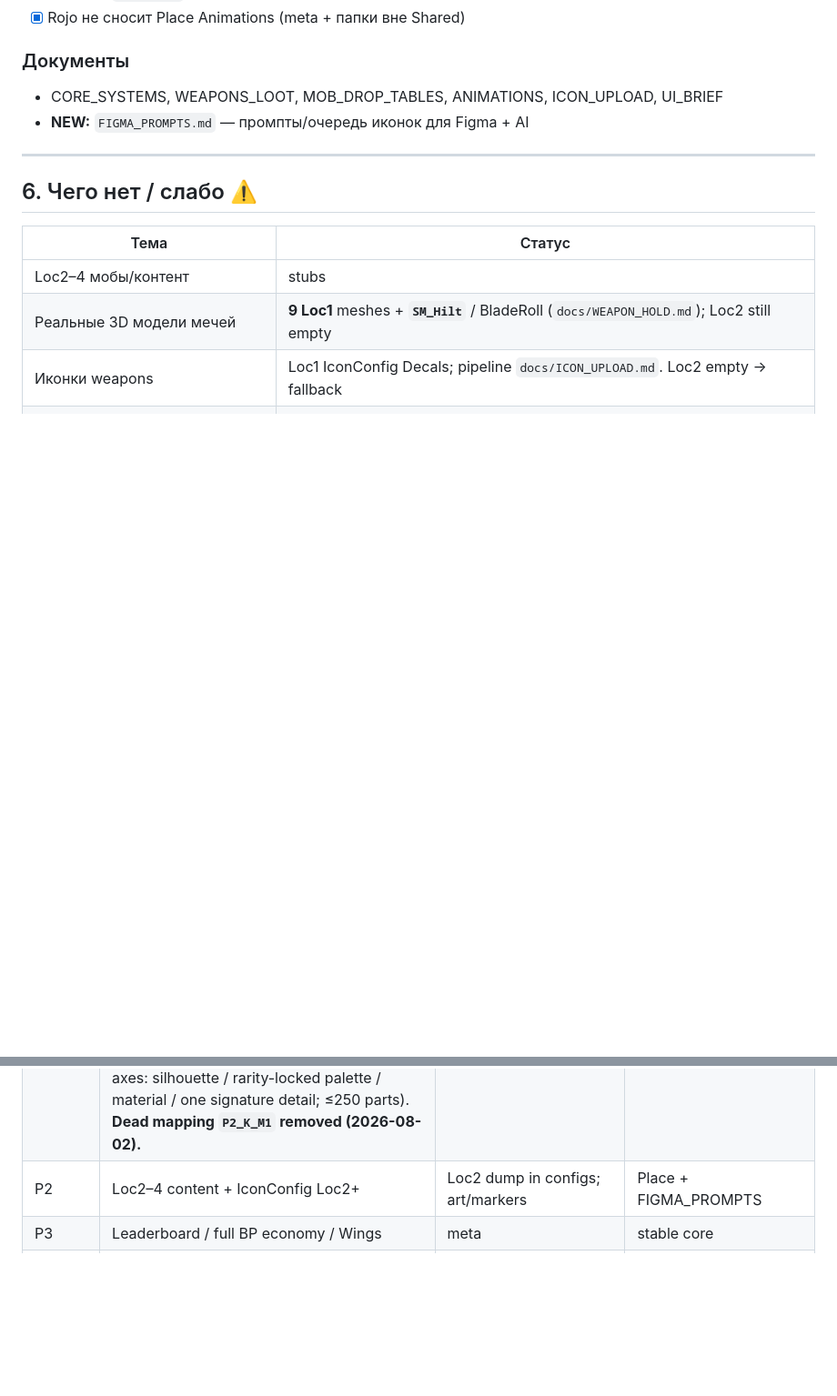
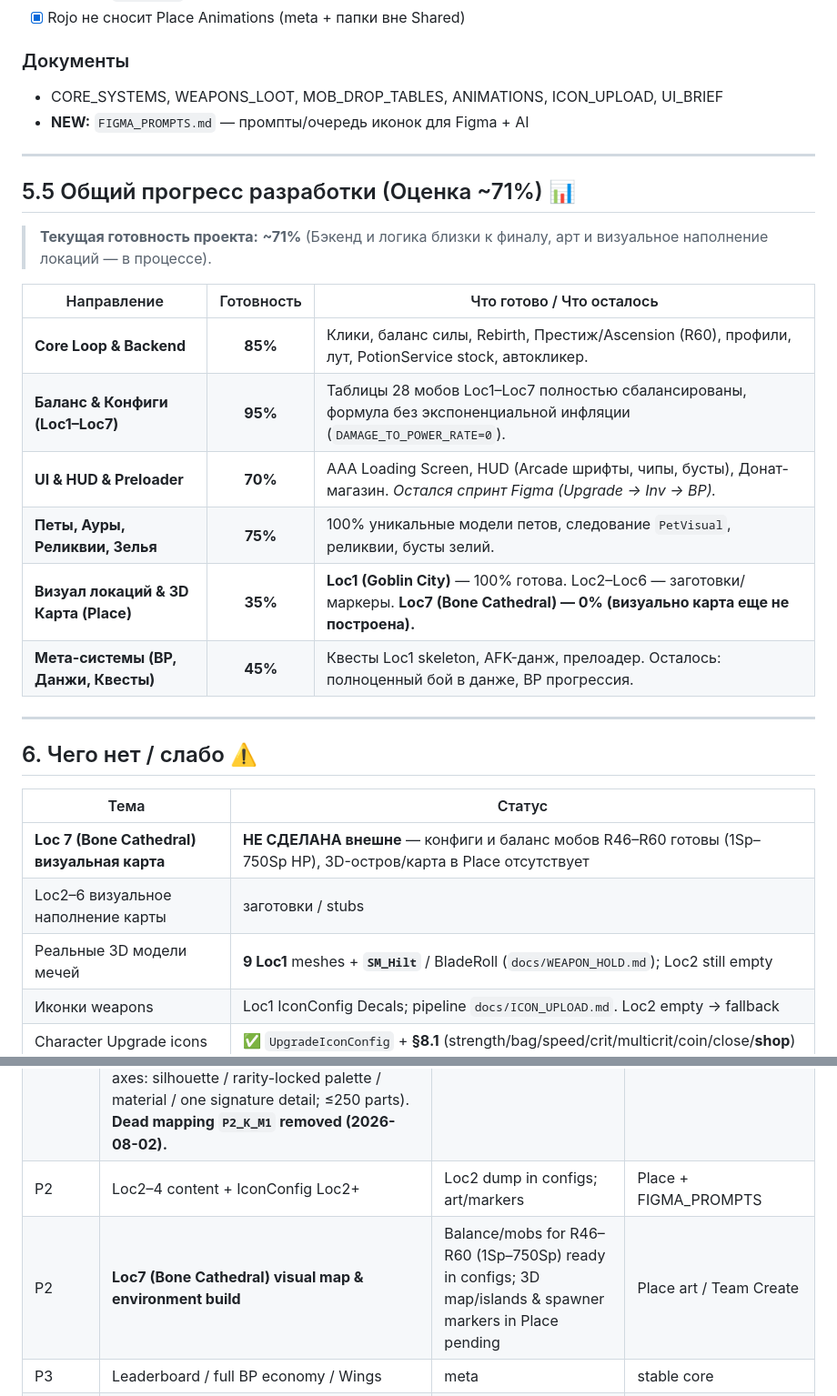
Before and after one commit to haz33u/SwordMechyOnlinePizdec, a Markdown page: docs/MASTER_PLAN.md, 2 parts joined by grey strips. Shown at 91% size. GitHub-like rendering; blank space fills up the shorter version.

Commit message:
docs(masterplan): add overall progress assessment (~71%) and explicit Loc7 visual map task

```diff
--- a/docs/MASTER_PLAN.md
+++ b/docs/MASTER_PLAN.md
@@ -155,11 +155,27 @@ LMB / mobile tap (anywhere not on GUI) → Swing (CPS rate limit) → damage mob
 
 ---
 
+## 5.5 Общий прогресс разработки (Оценка ~71%) 📊
+
+> **Текущая готовность проекта:** **~71%** (Бэкенд и логика близки к финалу, арт и визуальное наполнение локаций — в процессе).
+
+| Направление | Готовность | Что готово / Что осталось |
+|-------------|:----------:|---------------------------|
+| **Core Loop & Backend** | **85%** | Клики, баланс силы, Rebirth, Престиж/Ascension (R60), профили, лут, PotionService stock, автокликер. |
+| **Баланс & Конфиги (Loc1–Loc7)** | **95%** | Таблицы 28 мобов Loc1–Loc7 полностью сбалансированы, формула без экспоненциальной инфляции (`DAMAGE_TO_POWER_RATE=0`). |
+| **UI & HUD & Preloader** | **70%** | AAA Loading Screen, HUD (Arcade шрифты, чипы, бусты), Донат-магазин. *Остался спринт Figma (Upgrade → Inv → BP).* |
+| **Петы, Ауры, Реликвии, Зелья** | **75%** | 100% уникальные модели петов, следование `PetVisual`, реликвии, бусты зелий. |
+| **Визуал локаций & 3D Карта (Place)** | **35%** | **Loc1 (Goblin City)** — 100% готова. Loc2–Loc6 — заготовки/маркеры. **Loc7 (Bone Cathedral) — 0% (визуально карта еще не построена).** |
+| **Мета-системы (BP, Данжи, Квесты)** | **45%** | Квесты Loc1 skeleton, AFK-данж, прелоадер. Осталось: полноценный бой в данже, BP прогрессия. |
+
+---
+
 ## 6. Чего нет / слабо ⚠️
 
 | Тема | Статус |
 |------|--------|
-| Loc2–4 мобы/контент | stubs |
+| **Loc 7 (Bone Cathedral) визуальная карта** | **НЕ СДЕЛАНА внешне** — конфиги и баланс мобов R46–R60 готовы (1Sp–750Sp HP), 3D-остров/карта в Place отсутствует |
+| Loc2–6 визуальное наполнение карты | заготовки / stubs |
 | Реальные 3D модели мечей | **9 Loc1** meshes + **`SM_Hilt`** / BladeRoll (`docs/WEAPON_HOLD.md`); Loc2 still empty |
 | Иконки weapons | Loc1 IconConfig Decals; pipeline `docs/ICON_UPLOAD.md`. Loc2 empty → fallback |
 | Character Upgrade icons | ✅ `UpgradeIconConfig` + **§8.1** (strength/bag/speed/crit/multicrit/coin/close/**shop**) |
@@ -196,6 +212,7 @@ LMB / mobile tap (anywhere not on GUI) → Swing (CPS rate limit) → damage mob
 | P2 | World pads + polish Ferryman / `SetLocation` UX | backend exists; map pads + UI | Place art |
 | P2 | ~~**Pets → 100% unique.**~~ **DONE 2026-08-03 — audit reports `Models to generate: 0`.** Root cause of look-alikes: every pet maps to a *different* slot name, so no code check can catch it — the duplicates lived in the CONTENT of differently-named slots (`Waifu`/`E-D`/`S-A` = one 216-part Nereus). The only real duplicate was Nereid vs Nereus; `Workspace.Nereid` (34p merfolk) was installed into slot `E-D` for `P2_K_L2` via `tools/fix_pet_models.lua` — **zero generations used**. The old 216-part `E-D` is in `ServerStorage.RetiredPetModels`, not deleted. Nothing is missing a model. Re-verify any time with `tools/audit_pet_models.lua`; new pets must follow `docs/PET_GENERATION_BRIEF.md` (4 axes: silhouette / rarity-locked palette / material / one signature detail; ≤250 parts). **Dead mapping `P2_K_M1` removed (2026-08-02).** | — | PetModelConfig |
 | P2 | Loc2–4 content + IconConfig Loc2+ | Loc2 dump in configs; art/markers | Place + FIGMA_PROMPTS |
+| P2 | **Loc7 (Bone Cathedral) visual map & environment build** | Balance/mobs for R46–R60 (1Sp–750Sp) ready in configs; 3D map/islands & spawner markers in Place pending | Place art / Team Create |
 | P3 | Leaderboard / full BP economy / Wings | meta | stable core |
 | P3 | ~~**`PetModels.F` heavy pack**~~ **DONE 2026-08-06 via MCP** — Slot `F` (Charon) replaced with 11-part `Skull Reaper`. | — | PetModelConfig |
 | P3 | ~~**12 unused `PetModels` slots**~~ **DONE 2026-08-06 via MCP** — Moved to `ServerStorage.RetiredPetModels`. Replicated parts dropped from 10,055 to 3,766 (saved 6.3k parts). Audit verdict: 0 models missing/over budget. | — | — |
```
